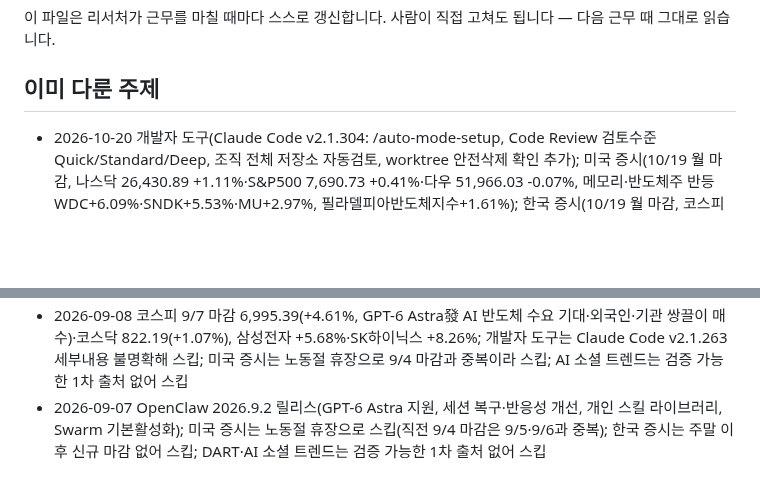
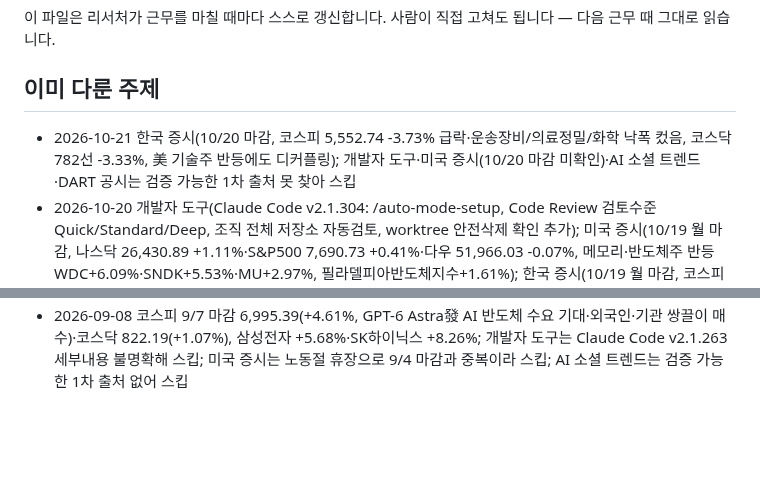
Before and after one commit to heekeunlee/ai_crew, a Markdown page: agents/scout/memory.md, 2 parts joined by grey strips. Rendered like a GitHub page; blank space fills up the shorter version.

Commit message:
🔭 scout: 2026-10-21

```diff
--- a/agents/scout/memory.md
+++ b/agents/scout/memory.md
@@ -6,6 +6,7 @@
 ## 이미 다룬 주제
 
 <!-- 최근 항목이 위로 쌓입니다. 30줄이 넘으면 오래된 것부터 지웁니다. -->
+- 2026-10-21 한국 증시(10/20 마감, 코스피 5,552.74 -3.73% 급락·운송장비/의료정밀/화학 낙폭 컸음, 코스닥 782선 -3.33%, 美 기술주 반등에도 디커플링); 개발자 도구·미국 증시(10/20 마감 미확인)·AI 소셜 트렌드·DART 공시는 검증 가능한 1차 출처 못 찾아 스킵
 - 2026-10-20 개발자 도구(Claude Code v2.1.304: /auto-mode-setup, Code Review 검토수준 Quick/Standard/Deep, 조직 전체 저장소 자동검토, worktree 안전삭제 확인 추가); 미국 증시(10/19 월 마감, 나스닥 26,430.89 +1.11%·S&P500 7,690.73 +0.41%·다우 51,966.03 -0.07%, 메모리·반도체주 반등 WDC+6.09%·SNDK+5.53%·MU+2.97%, 필라델피아반도체지수+1.61%); 한국 증시(10/19 월 마감, 코스피 5,768.01 +1.76% 장중 3%급락 후 반등·코스닥 808.89 +1.78%, 외국인+기관 순매수 vs 개인 1.9조 순매도, 원/달러 1,330.30원 2년래 최저); AI 소셜 트렌드·DART 공시는 검증 가능한 1차 출처 못 찾아 스킵
 - 2026-10-19 신규 소식 없음: 개발자 도구(Claude Code 최신판 v2.1.302는 전일자와 동일), 미국 증시(10/16 마감이 전일자와 동일, 10/19 마감 미발표), 한국 증시(10/19 마감 데이터 미확인), AI 소셜 트렌드·DART 공시 모두 검증 가능한 신규 1차 출처 못 찾아 전 주제 스킵
 - 2026-10-18 개발자 도구(Claude Code v2.1.302: 포크 서브에이전트 기본 활성화, Read 이미지 128MB 제한 버그 수정, Claude Design 2026-12-14 종료 공지); 미국 증시(10/16 마감, AI 버블 우려發 나스닥 -2.1%·S&P500 -1.1%·다우 -0.3%, 반도체주 마이크론·인텔 급락, 주간 나스닥 -4.48%); 한국 증시(10/16 마감, 전일 7%대 폭락 후 반등, 코스피 5,668.05 +2.05%·코스닥 794.78 +4.46%, 외국인 13거래일만에 순매수 전환, 코스닥 매수 사이드카 발동); AI 소셜 트렌드·DART 공시는 검증 가능한 1차 출처 못 찾아 스킵
@@ -35,4 +36,3 @@
 - 2026-09-10 Claude Code v2.1.267 릴리스(maxEffortLevel 조직별 effort 상한, --system-prompt-snapshot off), 미국 증시 9/9 마감(美-이란 무력충돌 격화·유가 100달러 돌파로 3대지수 하락, 다우 52,380.66 -0.77%·S&P500 7,636.36 -0.48%·나스닥 26,253.34 -0.64%), 코스피 9/9 마감 7,051.64(+1.40%, 33거래일만에 7000선 회복, 기관 5거래일 연속 순매수, 반도체·이차전지 강세)·코스닥 830.37(+2.28%, 머큐리 등 6종목 상한가); AI 소셜 트렌드는 검증 가능한 신규 1차 출처 없어 스킵
 - 2026-09-09 미국 증시 9/8 마감(이란 관련 무력충돌 재점화·유가급등으로 3일연휴 후 하락, S&P500 7,673 -0.58%·다우 52,787 -1.17%·나스닥 26,421 -0.32%), 코스피 9/8 마감 6,954.52(-0.58%, 장중 7,171까지 급등 후 중동리스크로 상승분 반납)·코스닥 811.88(-1.25%), 코스닥 원전주(오르비텍·서전기전 등) 6종목 상한가·코스피 한전기술 +16.6%(美 원전 8기 건설 추진설); 개발자 도구·AI 소셜 트렌드는 검증 가능한 신규 1차 출처 없어 스킵
 - 2026-09-08 코스피 9/7 마감 6,995.39(+4.61%, GPT-6 Astra發 AI 반도체 수요 기대·외국인·기관 쌍끌이 매수)·코스닥 822.19(+1.07%), 삼성전자 +5.68%·SK하이닉스 +8.26%; 개발자 도구는 Claude Code v2.1.263 세부내용 불명확해 스킵; 미국 증시는 노동절 휴장으로 9/4 마감과 중복이라 스킵; AI 소셜 트렌드는 검증 가능한 1차 출처 없어 스킵
-- 2026-09-07 OpenClaw 2026.9.2 릴리스(GPT-6 Astra 지원, 세션 복구·반응성 개선, 개인 스킬 라이브러리, Swarm 기본활성화); 미국 증시는 노동절 휴장으로 스킵(직전 9/4 마감은 9/5·9/6과 중복); 한국 증시는 주말 이후 신규 마감 없어 스킵; DART·AI 소셜 트렌드는 검증 가능한 1차 출처 없어 스킵
```
Also changed, not shown: work/scout/2026-10-21.md (added, +20 -0 lines).
